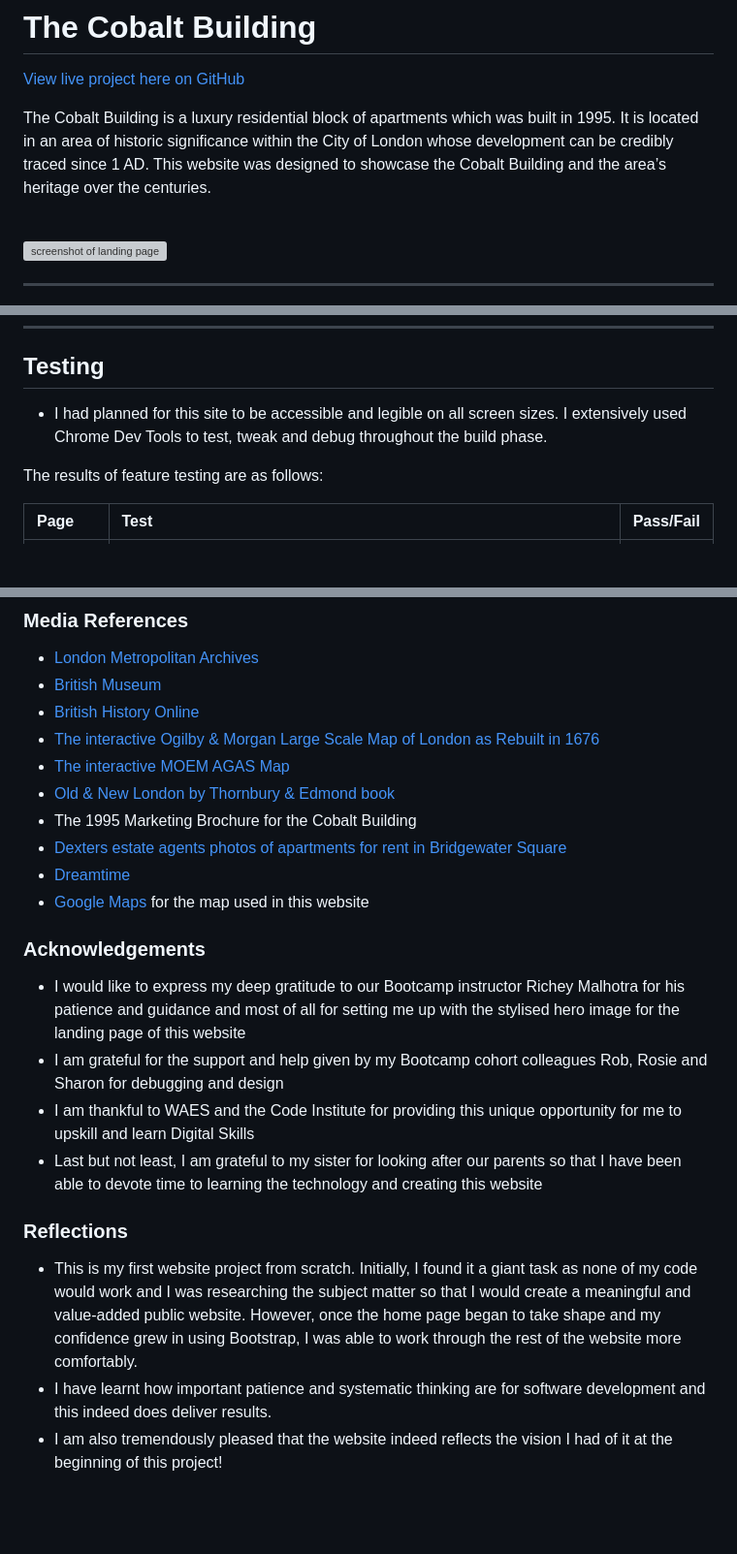
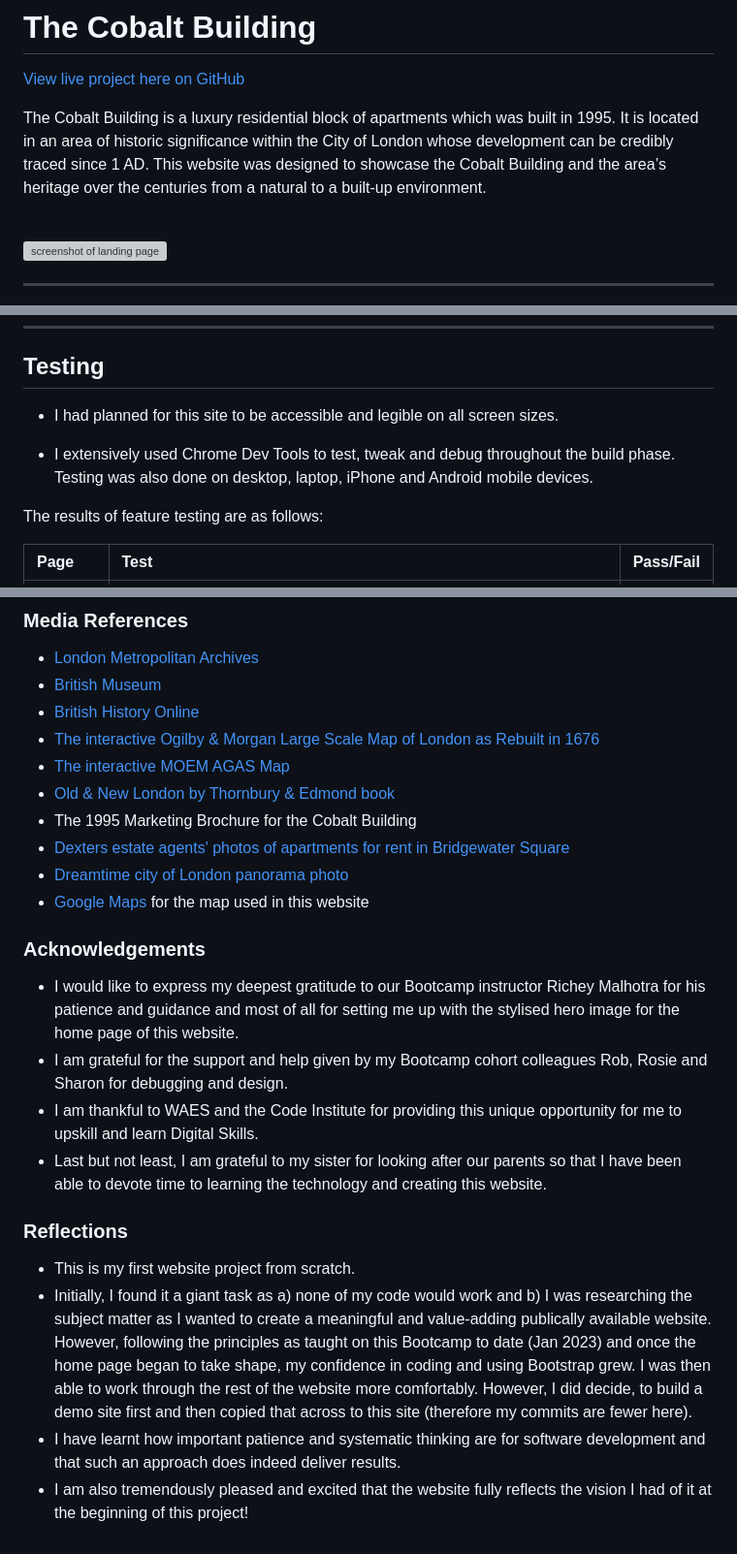
Before and after one commit to PriyaDevNow/The-Cobalt-Building-London, a Markdown page: README.md, 3 parts joined by grey strips. Shown at 97% size. GitHub-like rendering; blank space fills up the shorter version; grey boxes are pictures that could not be loaded.

Commit message:
Refined Reflections section.

```diff
--- a/README.md
+++ b/README.md
@@ -1,7 +1,7 @@
 # The Cobalt Building
 [View live project here on GitHub](https://priyadevnow.github.io/The-Cobalt-Building-London/)
 
-The Cobalt Building is a luxury residential block of apartments which was built in 1995.  It is located in an area of historic significance within the City of London whose development can be credibly traced since 1 AD.  This website was designed to showcase the Cobalt Building and the area’s heritage over the centuries.
+The Cobalt Building is a luxury residential block of apartments which was built in 1995.  It is located in an area of historic significance within the City of London whose development can be credibly traced since 1 AD.  This website was designed to showcase the Cobalt Building and the area’s heritage over the centuries from a natural to a built-up environment.
 
 <br>
 
@@ -364,7 +363,9 @@ GitHub was used to deploy the website. These were the steps taken to achieve thi
 
 ## Testing
 
-- I had planned for this site to be accessible and legible on all screen sizes. I extensively used Chrome Dev Tools to test, tweak and debug throughout the build phase.
+- I had planned for this site to be accessible and legible on all screen sizes.
+
+- I extensively used Chrome Dev Tools to test, tweak and debug throughout the build phase.  Testing was also done on desktop, laptop, iPhone and Android mobile devices.
 
 The results of feature testing are as follows:
 
@@ -497,19 +498,20 @@ For Mobile
 - [The interactive MOEM AGAS Map](https://mapoflondon.uvic.ca/map.htm)
 - [Old & New London by Thornbury & Edmond book](https://www.british-history.ac.uk/old-new-london/vol1/pp1-16)
 - The 1995 Marketing Brochure for the Cobalt Building
-- [Dexters estate agents photos of apartments for rent in Bridgewater Square](https://www.dexters.co.uk/property-lettings/flats-to-rent-in-bridgewater-square)
-- [Dreamtime](https://www.dreamstime.com/stock-photo-city-london-panorama-image46882167)
+- [Dexters estate agents' photos of apartments for rent in Bridgewater Square](https://www.dexters.co.uk/property-lettings/flats-to-rent-in-bridgewater-square)
+- [Dreamtime city of London panorama photo](https://www.dreamstime.com/stock-photo-city-london-panorama-image46882167)
 - [Google Maps](https://www.google.com/maps) for the map used in this website
 
 ### **Acknowledgements**
 
-- I would like to express my deep gratitude to our Bootcamp instructor Richey Malhotra for his patience and guidance and most of all for setting me up with the stylised hero image for the landing page of this website
-- I am grateful for the support and help given by my Bootcamp cohort colleagues Rob, Rosie and Sharon for debugging and design
-- I am thankful to WAES and the Code Institute for providing this unique opportunity for me to upskill and learn Digital Skills
-- Last but not least, I am grateful to my sister for looking after our parents so that I have been able to devote time to learning the technology and creating this website
+- I would like to express my deepest gratitude to our Bootcamp instructor Richey Malhotra for his patience and guidance and most of all for setting me up with the stylised hero image for the home page of this website.
+- I am grateful for the support and help given by my Bootcamp cohort colleagues Rob, Rosie and Sharon for debugging and design.
+- I am thankful to WAES and the Code Institute for providing this unique opportunity for me to upskill and learn Digital Skills.
+- Last but not least, I am grateful to my sister for looking after our parents so that I have been able to devote time to learning the technology and creating this website.
 
 ### **Reflections**
 
-- This is my first website project from scratch.  Initially, I found it a giant task as none of my code would work and I was researching the subject matter so that I would create a meaningful and value-added public website.  However, once the home page began to take shape and my confidence grew in using Bootstrap, I was able to work through the rest of the website more comfortably.
-- I have learnt how important patience and systematic thinking are for software development and this indeed does deliver results.
-- I am also tremendously pleased that the website indeed reflects the vision I had of it at the beginning of this project!
+- This is my first website project from scratch.
+- Initially, I found it a giant task as a) none of my code would work and b) I was researching the subject matter as I wanted to create a meaningful and value-adding publically available website.  However, following the principles as taught on this Bootcamp to date (Jan 2023) and once the home page began to take shape, my confidence in coding and using Bootstrap grew.  I was then able to work through the rest of the website more comfortably.  However, I did decide, to build a demo site first and then copied that across to this site (therefore my commits are fewer here).
+- I have learnt how important patience and systematic thinking are for software development and that such an approach does indeed deliver results.
+- I am also tremendously pleased and excited that the website fully reflects the vision I had of it at the beginning of this project!
```
Also changed, not shown: other parts of README.md (+1 -2 lines).
